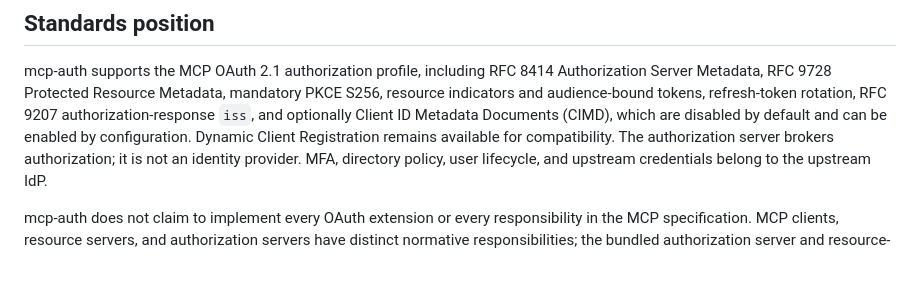
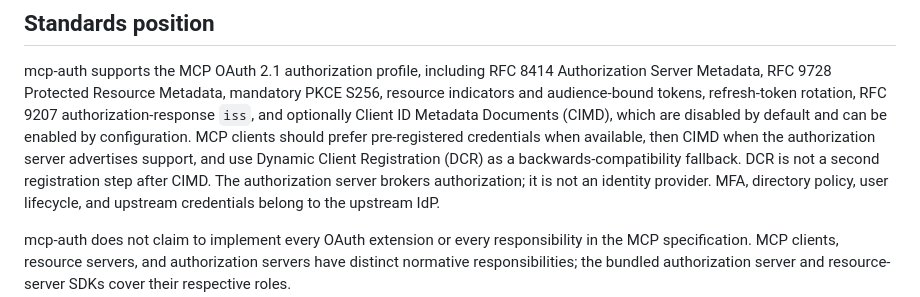
Before and after one commit to Agent-Hellboy/mcp-auth, a Markdown page: README.md, the part around the change. Rendered like a GitHub page; blank space fills up the shorter version.

Commit message:
docs: clarify CIMD registration priority

```diff
--- a/README.md
+++ b/README.md
@@ -47,8 +47,10 @@ Authorization Server Metadata, RFC 9728 Protected Resource Metadata, mandatory
 PKCE S256, resource indicators and audience-bound tokens, refresh-token
 rotation, RFC 9207 authorization-response `iss`, and optionally Client ID
 Metadata Documents (CIMD), which are disabled by default and can be enabled by
-configuration. Dynamic Client Registration remains available for compatibility.
-The authorization server brokers
+configuration. MCP clients should prefer pre-registered credentials when
+available, then CIMD when the authorization server advertises support, and use
+Dynamic Client Registration (DCR) as a backwards-compatibility fallback. DCR
+is not a second registration step after CIMD. The authorization server brokers
 authorization; it is not an identity provider. MFA, directory policy, user
 lifecycle, and upstream credentials belong to the upstream IdP.
 
```
Also changed, not shown: docs/architecture.md (+7 -2 lines), docs/auth-server.md (+4 -0 lines).
